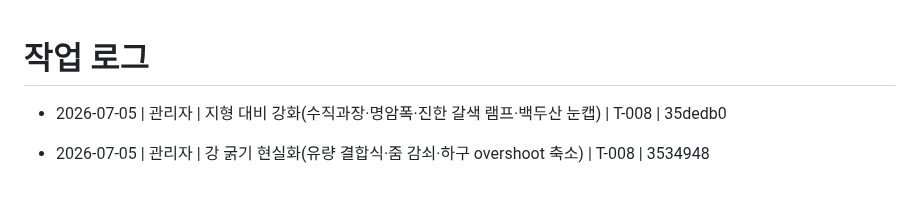
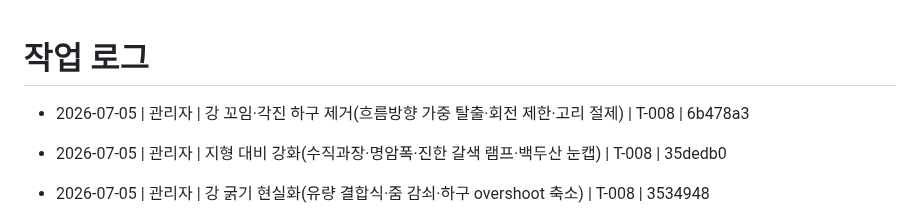
Before and after one commit to madonaka/cheese-blog-parts, a Markdown page: worklog.md, the part around the change. Rendered like a GitHub page; blank space fills up the shorter version.

Commit message:
docs(worklog): 강 꼬임 제거 기록 (T-008)
Co-Authored-By: Claude Opus 4.8 <noreply@anthropic.com>

```diff
--- a/worklog.md
+++ b/worklog.md
@@ -1,5 +1,6 @@
 # 작업 로그
 
+- 2026-07-05 | 관리자 | 강 꼬임·각진 하구 제거(흐름방향 가중 탈출·회전 제한·고리 절제) | T-008 | 6b478a3
 - 2026-07-05 | 관리자 | 지형 대비 강화(수직과장·명암폭·진한 갈색 램프·백두산 눈캡) | T-008 | 35dedb0
 - 2026-07-05 | 관리자 | 강 굵기 현실화(유량 결합식·줌 감쇠·하구 overshoot 축소) | T-008 | 3534948
 - 2026-07-05 | 관리자 | 도시·나라 통합 관리창(모달) + 시대별 도시 이름 지원 | T-008 | 7bbd256
```
